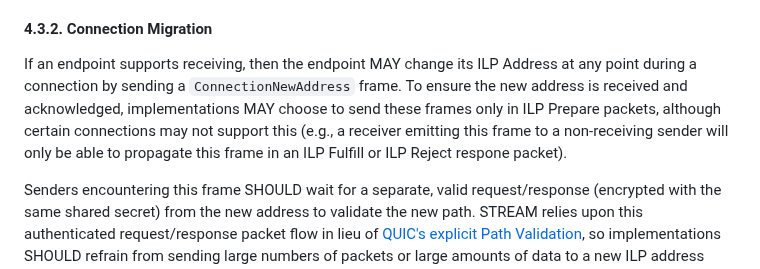
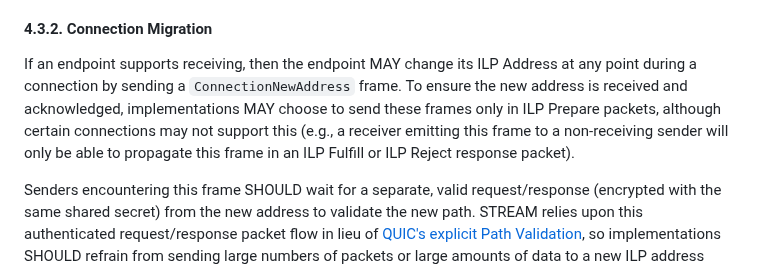
Before and after one commit to interledger/rfcs, a Markdown page: 0029-stream/0029-stream.md, the part around the change. GitHub-like rendering.

Commit message:
fix: typo

```diff
--- a/0029-stream/0029-stream.md
+++ b/0029-stream/0029-stream.md
@@ -179,7 +179,7 @@ If the server is capable of sending ILP Prepare packets and the client is capabl
 
 #### 4.3.2. Connection Migration
 
-If an endpoint supports receiving, then the endpoint MAY change its ILP Address at any point during a connection by sending a `ConnectionNewAddress` frame. To ensure the new address is received and acknowledged, implementations MAY choose to send these frames only in ILP Prepare packets, although certain connections may not support this (e.g., a receiver emitting this frame to a non-receiving sender will only be able to propagate this frame in an ILP Fulfill or ILP Reject respone packet).
+If an endpoint supports receiving, then the endpoint MAY change its ILP Address at any point during a connection by sending a `ConnectionNewAddress` frame. To ensure the new address is received and acknowledged, implementations MAY choose to send these frames only in ILP Prepare packets, although certain connections may not support this (e.g., a receiver emitting this frame to a non-receiving sender will only be able to propagate this frame in an ILP Fulfill or ILP Reject response packet).
 
 Senders encountering this frame SHOULD wait for a separate, valid request/response (encrypted with the same shared secret) from the new address to validate the new path. STREAM relies upon this authenticated request/response packet flow in lieu of [QUIC's explicit Path Validation](https://datatracker.ietf.org/doc/html/rfc9000#section-8.2), so implementations SHOULD refrain from sending large numbers of packets or large amounts of data to a new ILP address before validating the path. For example, this might help avoid being tricked into participating in a Denial of Service (DoS) attack on a third-party endpoint.
 
```
